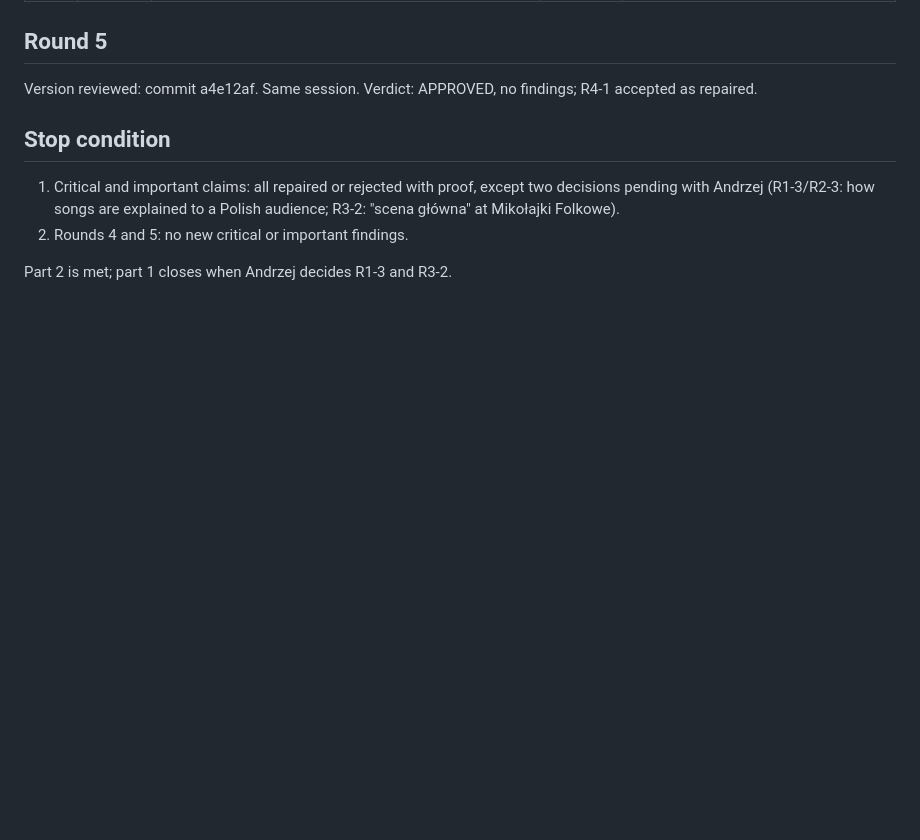
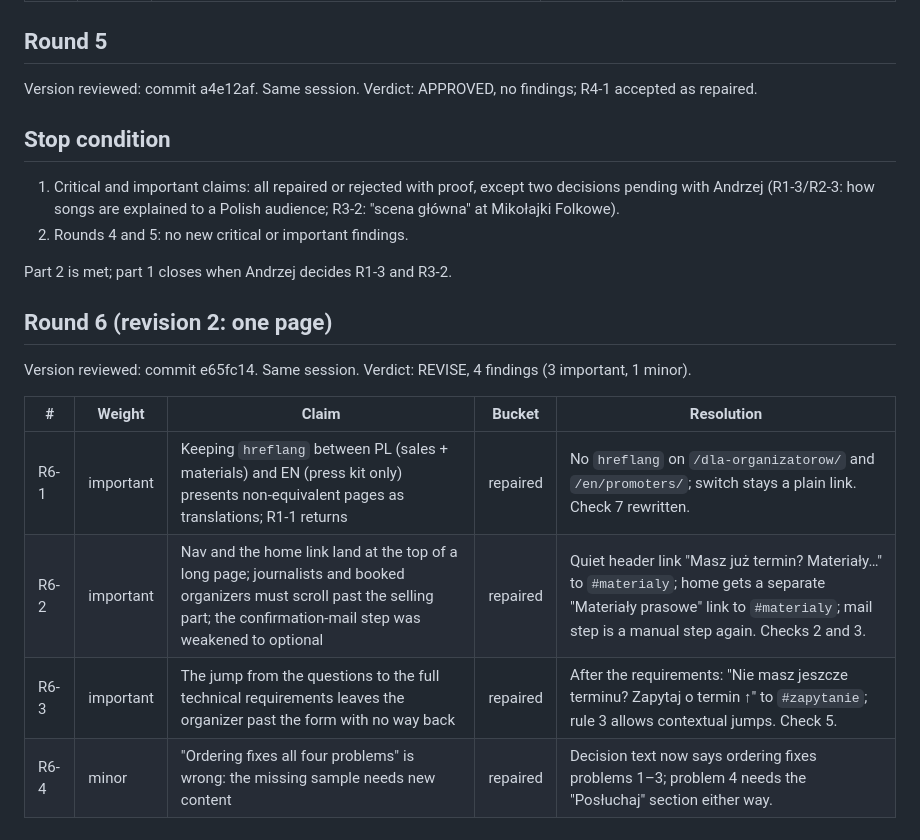
Before and after one commit to AndrzejGolos/podoroz, a Markdown page: docs/review/LOG-RECENZJI-organizer-ia.md, the part around the change. GitHub-like rendering; blank space fills up the shorter version.

Commit message:
Revise organizer IA revision 2 after Codex round 6
Co-Authored-By: Claude Opus 5.5 <noreply@anthropic.com>

```diff
--- a/docs/review/LOG-RECENZJI-organizer-ia.md
+++ b/docs/review/LOG-RECENZJI-organizer-ia.md
@@ -58,3 +58,14 @@ Version reviewed: commit a4e12af. Same session. Verdict: APPROVED, no findings;
 2. Rounds 4 and 5: no new critical or important findings.
 
 Part 2 is met; part 1 closes when Andrzej decides R1-3 and R3-2.
+
+## Round 6 (revision 2: one page)
+
+Version reviewed: commit e65fc14. Same session. Verdict: REVISE, 4 findings (3 important, 1 minor).
+
+| # | Weight | Claim | Bucket | Resolution |
+|---|---|---|---|---|
+| R6-1 | important | Keeping `hreflang` between PL (sales + materials) and EN (press kit only) presents non-equivalent pages as translations; R1-1 returns | repaired | No `hreflang` on `/dla-organizatorow/` and `/en/promoters/`; switch stays a plain link. Check 7 rewritten. |
+| R6-2 | important | Nav and the home link land at the top of a long page; journalists and booked organizers must scroll past the selling part; the confirmation-mail step was weakened to optional | repaired | Quiet header link "Masz już termin? Materiały…" to `#materialy`; home gets a separate "Materiały prasowe" link to `#materialy`; mail step is a manual step again. Checks 2 and 3. |
+| R6-3 | important | The jump from the questions to the full technical requirements leaves the organizer past the form with no way back | repaired | After the requirements: "Nie masz jeszcze terminu? Zapytaj o termin ↑" to `#zapytanie`; rule 3 allows contextual jumps. Check 5. |
+| R6-4 | minor | "Ordering fixes all four problems" is wrong: the missing sample needs new content | repaired | Decision text now says ordering fixes problems 1–3; problem 4 needs the "Posłuchaj" section either way. |
```
Also changed, not shown: docs/organizer-ia.md (+15 -15 lines).
